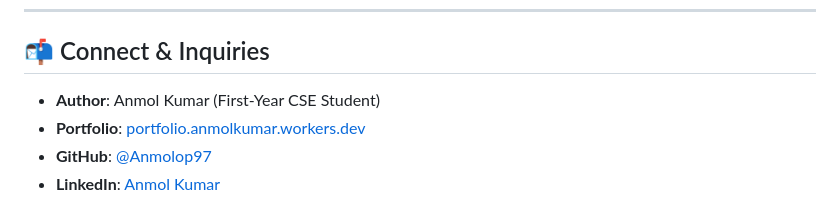
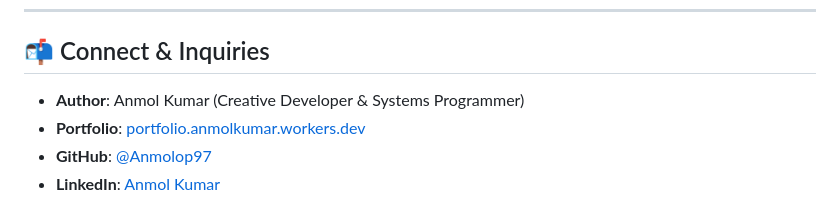
Before and after one commit to Anmolop97/My-portfolio.., a Markdown page: README.md, the part around the change. Rendered like a GitHub page.

Commit message:
Update author description in README.md

```diff
--- a/README.md
+++ b/README.md
@@ -214,7 +214,7 @@ npx wrangler deploy
 
 ## 📬 Connect & Inquiries
 
-- **Author**: Anmol Kumar (First-Year CSE Student)
+- **Author**: Anmol Kumar (Creative Developer & Systems Programmer)
 - **Portfolio**: [portfolio.anmolkumar.workers.dev](https://portfolio.anmolkumar.workers.dev/)
 - **GitHub**: [@Anmolop97](https://github.com/Anmolop97)
 - **LinkedIn**: [Anmol Kumar](https://www.linkedin.com/in/anmol-kumar-784849412/)
```
